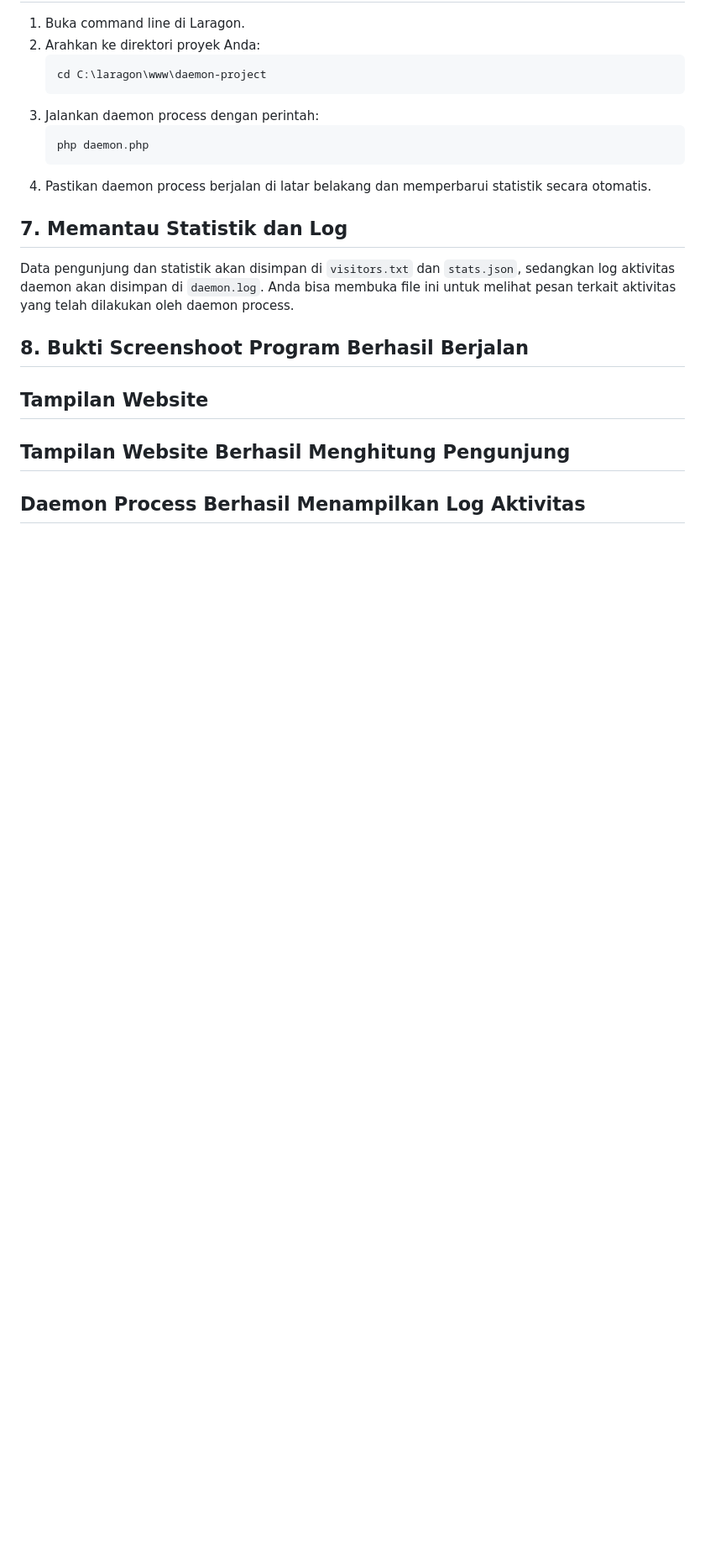
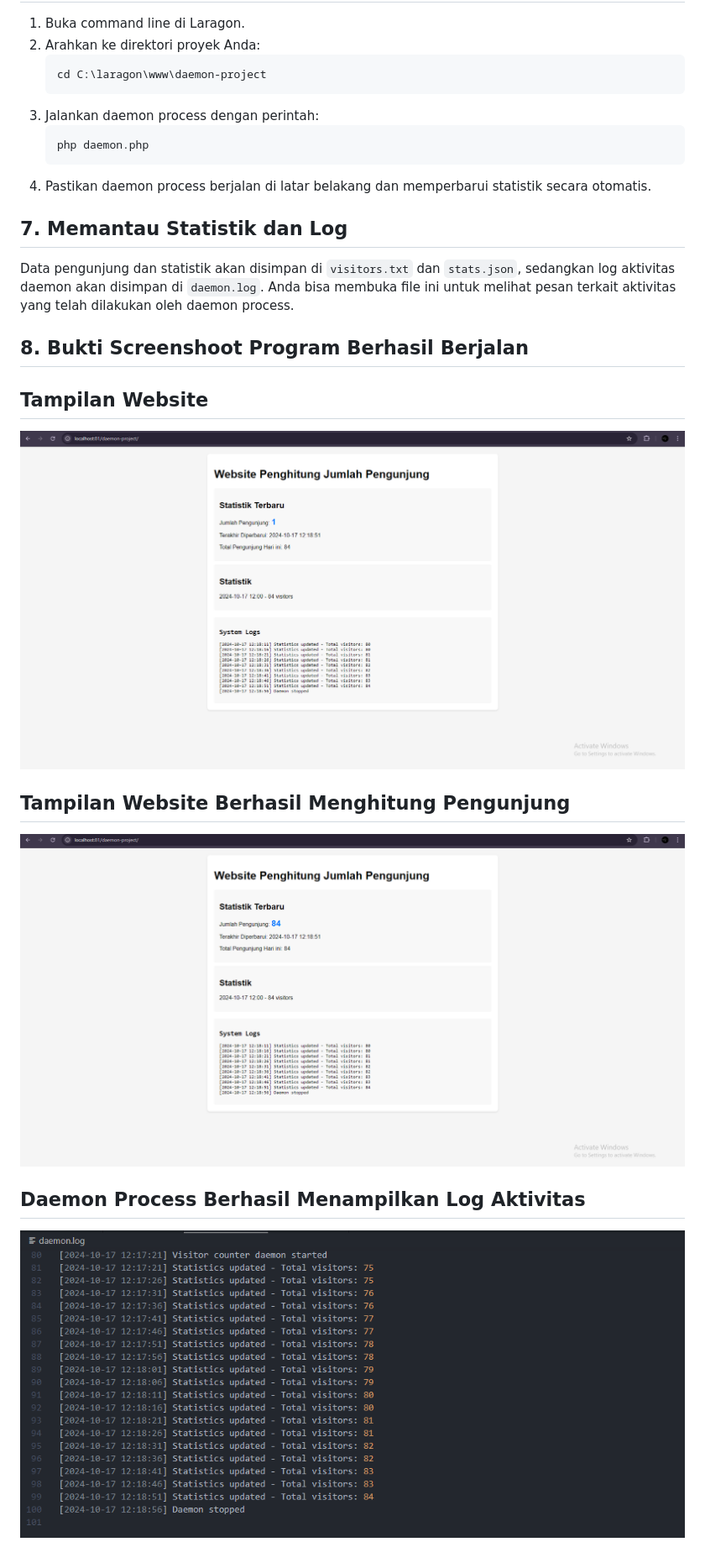
Before and after one commit to prasdionaditya/ilkom-23-os-kelompok-8, a Markdown page: daemon/F1G123027-Muhammad-Rafli-Arifin.md, the part around the change. Shown at 84% size. Rendered like a GitHub page; blank space fills up the shorter version.

```diff
--- a/daemon/F1G123027-Muhammad-Rafli-Arifin.md
+++ b/daemon/F1G123027-Muhammad-Rafli-Arifin.md
@@ -247,7 +247,8 @@ Data pengunjung dan statistik akan disimpan di `visitors.txt` dan `stats.json`,
 ## 8. Bukti Screenshoot Program Berhasil Berjalan
 
 ## Tampilan Website
-
+![Bukti Screenshoot](screenshots/SS-website-rafliarifin.png)
 ## Tampilan Website Berhasil Menghitung Pengunjung
-
+![Bukti Screenshoot](screenshots/SS-website2-rafliarifin.png)
 ## Daemon Process Berhasil Menampilkan Log Aktivitas
+![Bukti Screenshoot](screenshots/SS-website3-rafliarifin.png)
```
